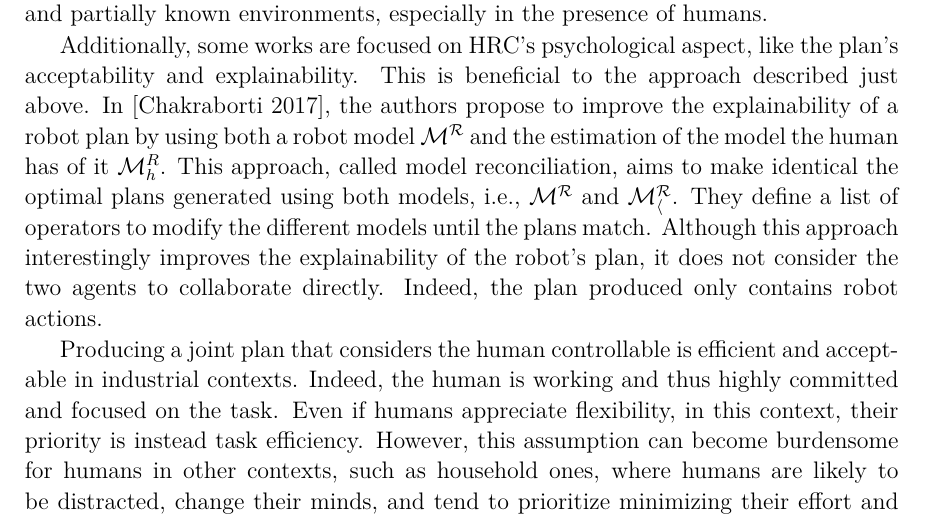
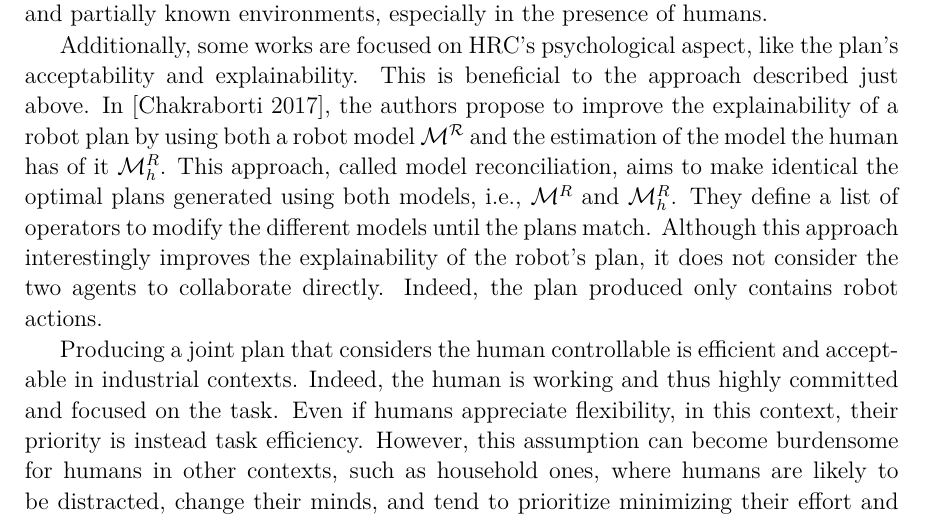
Before and after one commit to AnthonyFavier/Manuscrit, a LaTeX thesis (These.tex, which reads Chapters/Chapter2_HATPEHDA.tex): part of page 45 of 245, cut so that both start at the same text. Compiled offline with pdfLaTeX.

Commit message:
Ch2 Fix latex M

```diff
--- a/Chapters/Chapter2_HATPEHDA.tex
+++ b/Chapters/Chapter2_HATPEHDA.tex
@@ -64,7 +64,7 @@ The \acrshort{hatp} approach produces what is estimated to be the best joint pla
 An approach to solving a collaborative task is to produce a joint plan that includes coordinated robot and human actions. This plan must be shared, accepted, and followed to solve collaboratively the common goal. This approach is used in the \acrshort{hatp} planner presented above. By assuming the plan must be followed, the human cannot deviate from the generated plan. Hence, this approach assumes that the human is controllable.
 In \cite{johannsmeier2016hierarchical}, the authors use the same assumption and propose a task allocation framework for human-robot collaborative assembly line tasks. They propose representing the task through an AND/OR graph and solving the optimal sub-task allocation problem considering a given cost function. Action sequences are extracted from this allocation and then shared with the respective agents to be executed. Hierarchical and concurrent hybrid state machines handle the execution of these sequences. This copes with unpredictable events likely to happen in dynamic and partially known environments, especially in the presence of humans.
 
-Additionally, some works are focused on \acrshort{hrc}'s psychological aspect, like the plan's acceptability and explainability. This is beneficial to the approach described just above. In \cite{chakraborti_plan_2017}, the authors propose to improve the explainability of a robot plan by using both a robot model $\mathcal{M^R}$ and the estimation of the model the human has of it $\mathcal{M}^R_h$. This approach, called model reconciliation, aims to make identical the optimal plans generated using both models, i.e., $\mathcal{M^R}$ and $\mathcal{M^R_h}$. They define a list of operators to modify the different models until the plans match.
+Additionally, some works are focused on \acrshort{hrc}'s psychological aspect, like the plan's acceptability and explainability. This is beneficial to the approach described just above. In \cite{chakraborti_plan_2017}, the authors propose to improve the explainability of a robot plan by using both a robot model $\mathcal{M^R}$ and the estimation of the model the human has of it $\mathcal{M}^R_h$. This approach, called model reconciliation, aims to make identical the optimal plans generated using both models, i.e., $\mathcal{M}^R$ and $\mathcal{M}^R_h$. They define a list of operators to modify the different models until the plans match.
 Although this approach interestingly improves the explainability of the robot's plan, it does not consider the two agents to collaborate directly. Indeed, the plan produced only contains robot actions.
 
 Producing a joint plan that considers the human controllable is efficient and acceptable in industrial contexts. Indeed, the human is working and thus highly committed and focused on the task. Even if humans appreciate flexibility, in this context, their priority is instead task efficiency.
```
